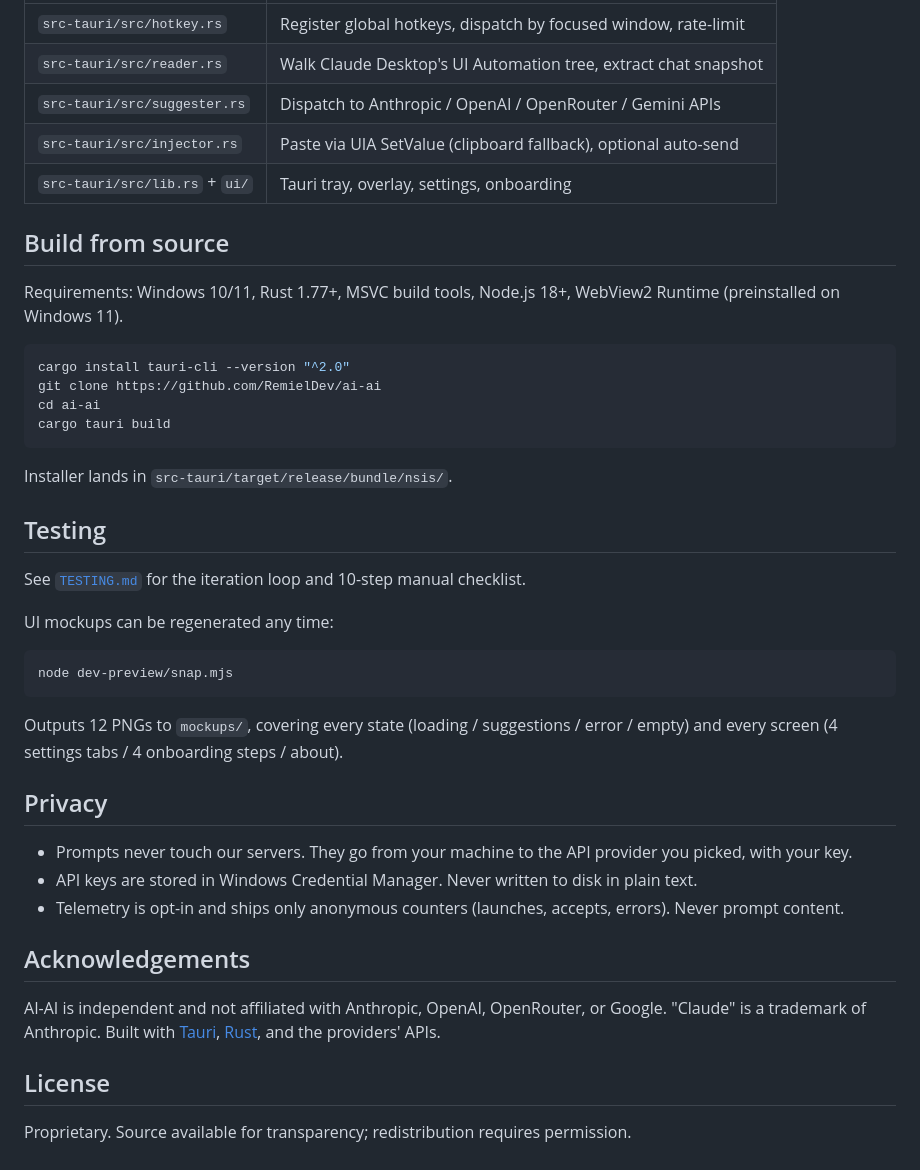
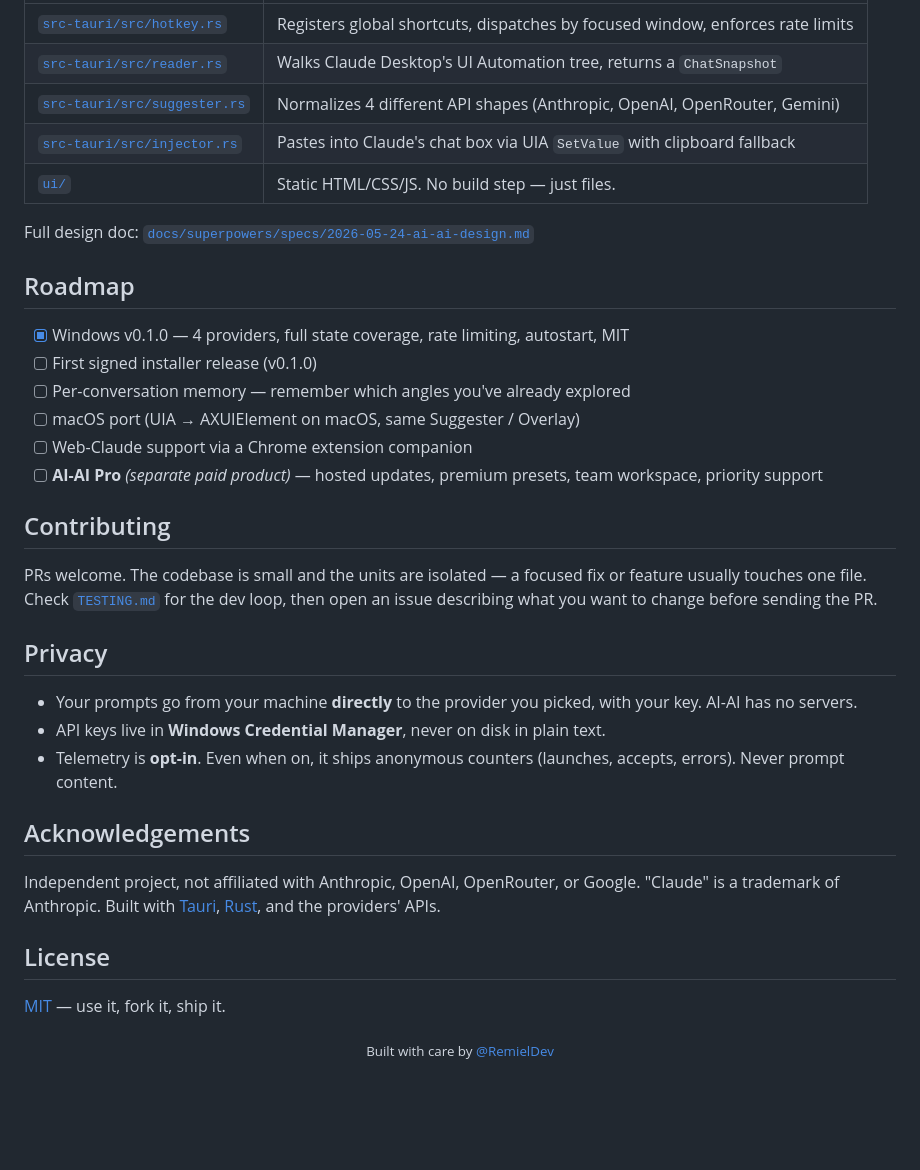
Before and after one commit to RemielDev/ai-ai, a Markdown page: README.md, the part around one of its changes. Rendered like a GitHub page; blank space fills up the shorter version.

````diff
--- a/README.md
+++ b/README.md
@@ -71,45 +125,39 @@ Five units, each one Rust file:
 |---|---|
-| `src-tauri/src/hotkey.rs` | Register global hotkeys, dispatch by focused window, rate-limit |
-| `src-tauri/src/reader.rs` | Walk Claude Desktop's UI Automation tree, extract chat snapshot |
-| `src-tauri/src/suggester.rs` | Dispatch to Anthropic / OpenAI / OpenRouter / Gemini APIs |
-| `src-tauri/src/injector.rs` | Paste via UIA SetValue (clipboard fallback), optional auto-send |
-| `src-tauri/src/lib.rs` + `ui/` | Tauri tray, overlay, settings, onboarding |
+| [`src-tauri/src/hotkey.rs`](src-tauri/src/hotkey.rs) | Registers global shortcuts, dispatches by focused window, enforces rate limits |
+| [`src-tauri/src/reader.rs`](src-tauri/src/reader.rs) | Walks Claude Desktop's UI Automation tree, returns a `ChatSnapshot` |
+| [`src-tauri/src/suggester.rs`](src-tauri/src/suggester.rs) | Normalizes 4 different API shapes (Anthropic, OpenAI, OpenRouter, Gemini) |
+| [`src-tauri/src/injector.rs`](src-tauri/src/injector.rs) | Pastes into Claude's chat box via UIA `SetValue` with clipboard fallback |
+| [`ui/`](ui/) | Static HTML/CSS/JS. No build step — just files. |
 
-## Build from source
+Full design doc: [`docs/superpowers/specs/2026-05-24-ai-ai-design.md`](docs/superpowers/specs/2026-05-24-ai-ai-design.md)
 
-Requirements: Windows 10/11, Rust 1.77+, MSVC build tools, Node.js 18+, WebView2 Runtime (preinstalled on Windows 11).
+## Roadmap
 
-```powershell
-cargo install tauri-cli --version "^2.0"
-git clone https://github.com/RemielDev/ai-ai
-cd ai-ai
-cargo tauri build
-```
+- [x] Windows v0.1.0 — 4 providers, full state coverage, rate limiting, autostart, MIT
+- [ ] First signed installer release (v0.1.0)
+- [ ] Per-conversation memory — remember which angles you've already explored
+- [ ] macOS port (UIA → AXUIElement on macOS, same Suggester / Overlay)
+- [ ] Web-Claude support via a Chrome extension companion
+- [ ] **AI-AI Pro** *(separate paid product)* — hosted updates, premium presets, team workspace, priority support
 
-Installer lands in `src-tauri/target/release/bundle/nsis/`.
+## Contributing
 
-## Testing
-
-See [`TESTING.md`](TESTING.md) for the iteration loop and 10-step manual checklist.
-
-UI mockups can be regenerated any time:
-
-```powershell
-node dev-preview/snap.mjs
-```
-
-Outputs 12 PNGs to `mockups/`, covering every state (loading / suggestions / error / empty) and every screen (4 settings tabs / 4 onboarding steps / about).
+PRs welcome. The codebase is small and the units are isolated — a focused fix or feature usually touches one file. Check [`TESTING.md`](TESTING.md) for the dev loop, then open an issue describing what you want to change before sending the PR.
 
 ## Privacy
 
-- Prompts never touch our servers. They go from your machine to the API provider you picked, with your key.
-- API keys are stored in Windows Credential Manager. Never written to disk in plain text.
-- Telemetry is opt-in and ships only anonymous counters (launches, accepts, errors). Never prompt content.
+- Your prompts go from your machine **directly** to the provider you picked, with your key. AI-AI has no servers.
+- API keys live in **Windows Credential Manager**, never on disk in plain text.
+- Telemetry is **opt-in**. Even when on, it ships anonymous counters (launches, accepts, errors). Never prompt content.
 
 ## Acknowledgements
 
-AI-AI is independent and not affiliated with Anthropic, OpenAI, OpenRouter, or Google. "Claude" is a trademark of Anthropic. Built with [Tauri](https://tauri.app), [Rust](https://www.rust-lang.org), and the providers' APIs.
+Independent project, not affiliated with Anthropic, OpenAI, OpenRouter, or Google. "Claude" is a trademark of Anthropic. Built with [Tauri](https://tauri.app), [Rust](https://www.rust-lang.org), and the providers' APIs.
 
 ## License
 
-Proprietary. Source available for transparency; redistribution requires permission.
+[MIT](LICENSE) — use it, fork it, ship it.
+
+<p align="center">
+  <sub>Built with care by <a href="https://github.com/RemielDev">@RemielDev</a></sub>
+</p>
````
Also changed, not shown: other parts of README.md (+87 -33 lines), CONTRIBUTING.md (added, +87 -0 lines), mockups/settings-about.png, mockups/settings-behavior.png, mockups/settings-privacy.png, mockups/settings-setup.png, 12 other files.
